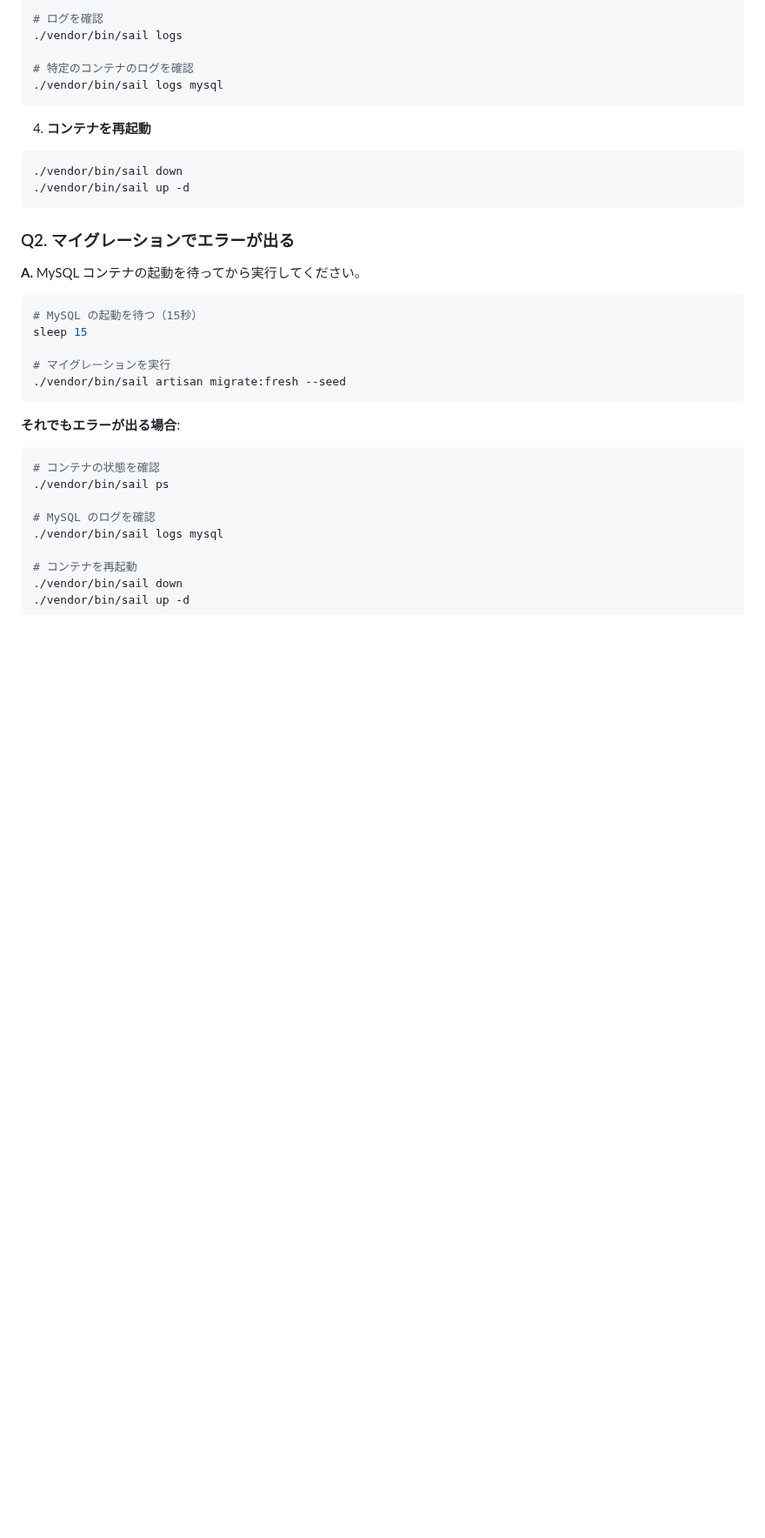
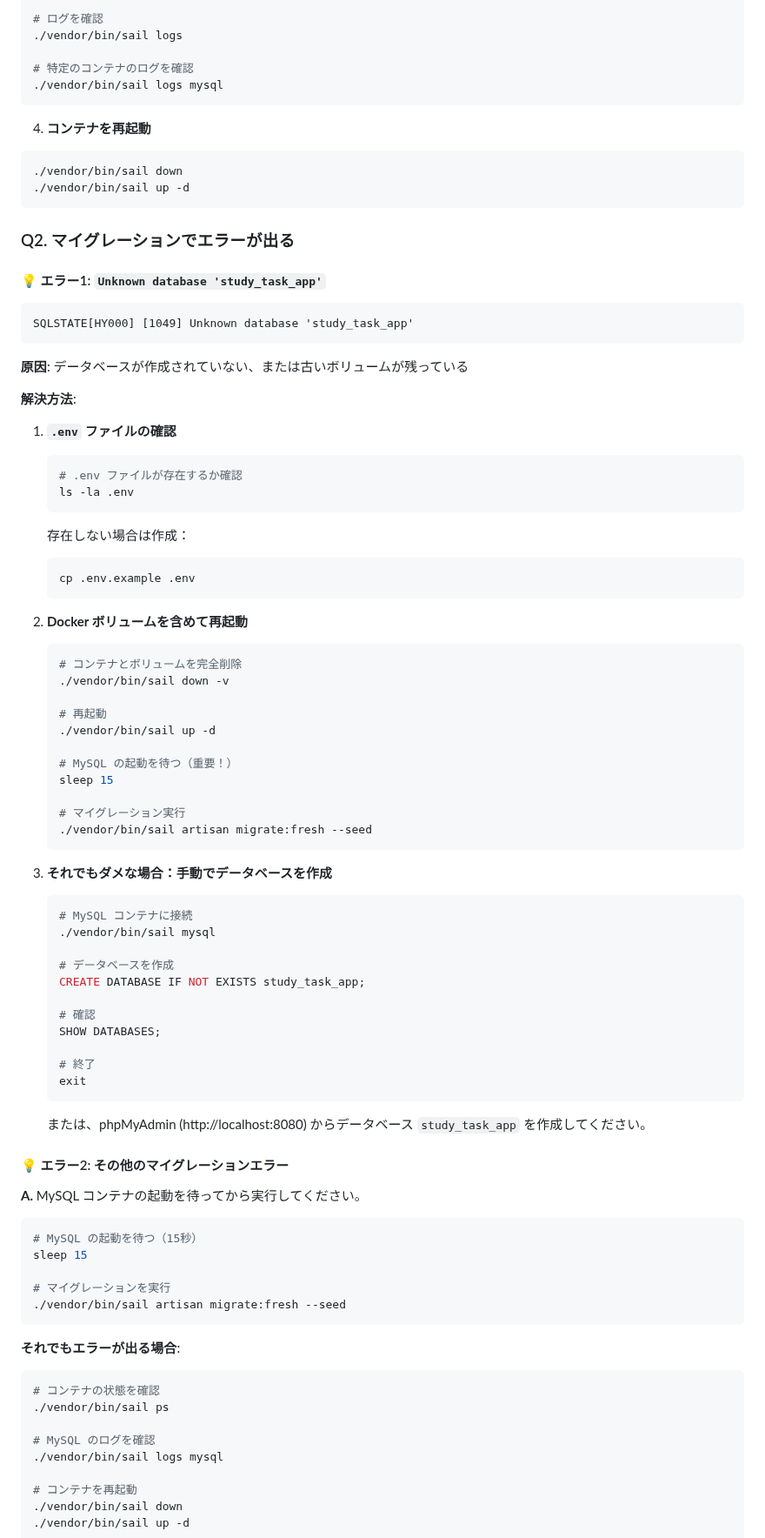
Before and after one commit to e-value/study-task-app-student, a Markdown page: README.md, the part around one of its changes. Shown at 87% size. Rendered like a GitHub page; blank space fills up the shorter version.

Commit message:
docs: マイグレーションエラー「Unknown database」の解決方法を追加
- Q2に「Unknown database 'study_task_app'」エラーの詳細な解決手順を追加
- Docker ボリュームのクリーンアップ方法を明記
- 手動でのデータベース作成方法を追加（MySQLコマンドとphpMyAdmin）
- エラーの原因と解決方法をステップバイステップで説明

このエラーは環境構築時によく発生するため、詳細な対処法を記載

````diff
--- a/README.md
+++ b/README.md
@@ -322,6 +315,65 @@ lsof -i :3306
 
 ### Q2. マイグレーションでエラーが出る
 
+#### 💡 エラー1: `Unknown database 'study_task_app'`
+
+```
+SQLSTATE[HY000] [1049] Unknown database 'study_task_app'
+```
+
+**原因**: データベースが作成されていない、または古いボリュームが残っている
+
+**解決方法**:
+
+1. **`.env` ファイルの確認**
+
+    ```bash
+    # .env ファイルが存在するか確認
+    ls -la .env
+    ```
+
+    存在しない場合は作成：
+
+    ```bash
+    cp .env.example .env
+    ```
+
+2. **Docker ボリュームを含めて再起動**
+
+    ```bash
+    # コンテナとボリュームを完全削除
+    ./vendor/bin/sail down -v
+
+    # 再起動
+    ./vendor/bin/sail up -d
+
+    # MySQL の起動を待つ（重要！）
+    sleep 15
+
+    # マイグレーション実行
+    ./vendor/bin/sail artisan migrate:fresh --seed
+    ```
+
+3. **それでもダメな場合：手動でデータベースを作成**
+
+    ```bash
+    # MySQL コンテナに接続
+    ./vendor/bin/sail mysql
+
+    # データベースを作成
+    CREATE DATABASE IF NOT EXISTS study_task_app;
+
+    # 確認
+    SHOW DATABASES;
+
+    # 終了
+    exit
+    ```
+
+    または、phpMyAdmin (http://localhost:8080) からデータベース `study_task_app` を作成してください。
+
+#### 💡 エラー2: その他のマイグレーションエラー
+
 **A.** MySQL コンテナの起動を待ってから実行してください。
 
 ```bash
````
Also changed, not shown: other parts of README.md (+0 -7 lines).
